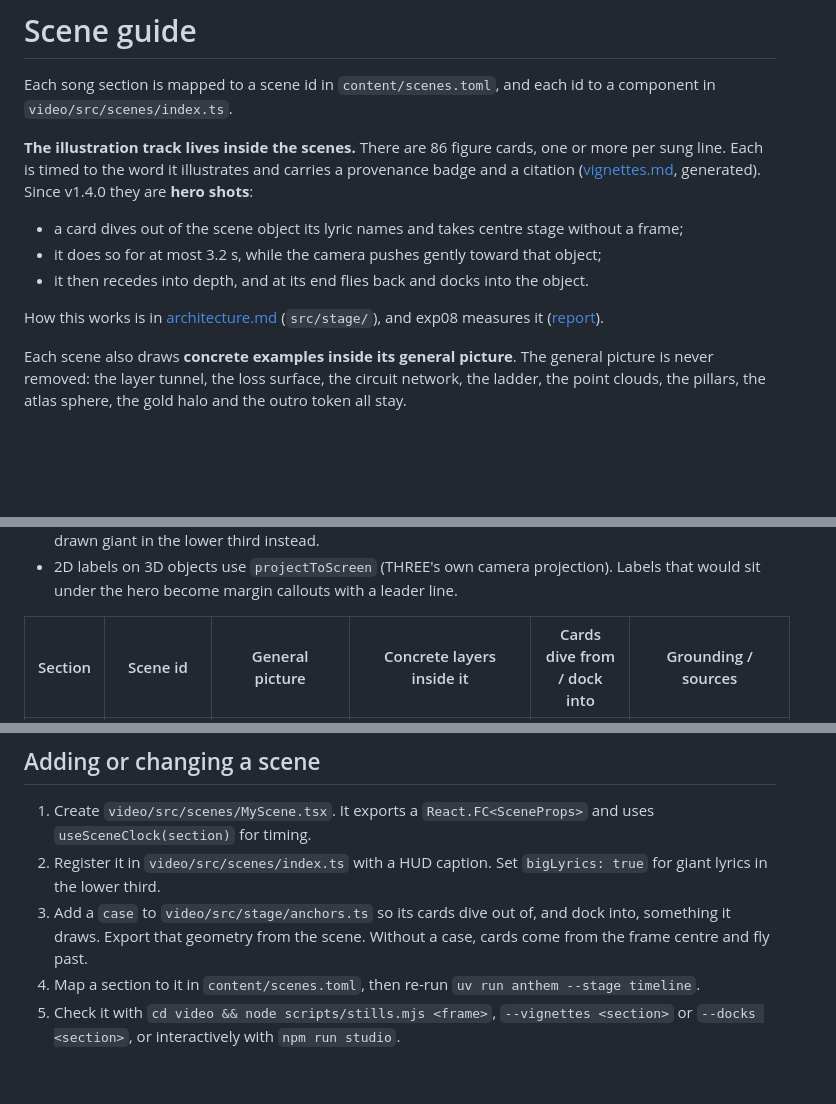
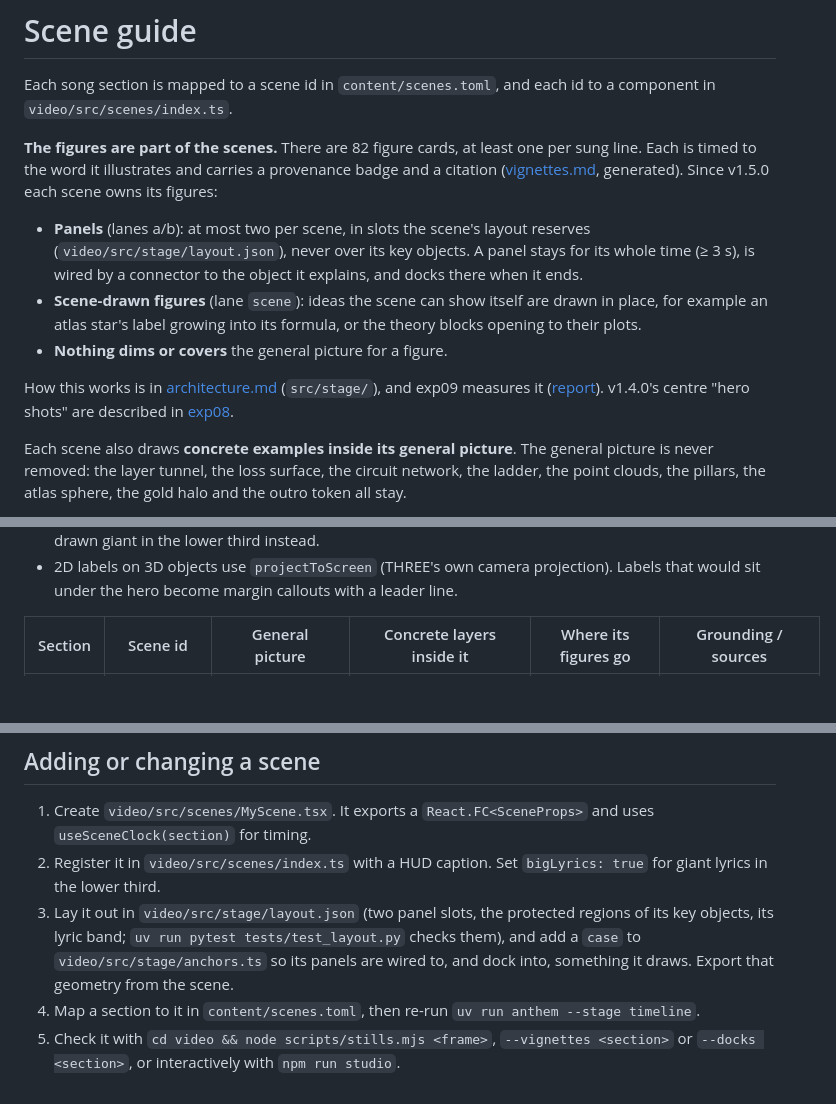
Before and after one commit to BurnyCoder/ambitious-science-of-information-processing-anthem, a Markdown page: docs/scenes.md, 3 parts joined by grey strips. Drawn GitHub-style; blank space fills up the shorter version.

```diff
--- a/docs/scenes.md
+++ b/docs/scenes.md
@@ -2,12 +2,12 @@
 
 Each song section is mapped to a scene id in `content/scenes.toml`, and each id to a component in `video/src/scenes/index.ts`.
 
-**The illustration track lives inside the scenes.** There are 86 figure cards, one or more per sung line. Each is timed to the word it illustrates and carries a provenance badge and a citation ([vignettes.md](vignettes.md), generated). Since v1.4.0 they are **hero shots**:
-- a card dives out of the scene object its lyric names and takes centre stage without a frame;
-- it does so for at most 3.2 s, while the camera pushes gently toward that object;
-- it then recedes into depth, and at its end flies back and docks into the object.
+**The figures are part of the scenes.** There are 82 figure cards, at least one per sung line. Each is timed to the word it illustrates and carries a provenance badge and a citation ([vignettes.md](vignettes.md), generated). Since v1.5.0 each scene owns its figures:
+- **Panels** (lanes a/b): at most two per scene, in slots the scene's layout reserves (`video/src/stage/layout.json`), never over its key objects. A panel stays for its whole time (≥ 3 s), is wired by a connector to the object it explains, and docks there when it ends.
+- **Scene-drawn figures** (lane `scene`): ideas the scene can show itself are drawn in place, for example an atlas star's label growing into its formula, or the theory blocks opening to their plots.
+- **Nothing dims or covers** the general picture for a figure.
 
-How this works is in [architecture.md](architecture.md) (`src/stage/`), and exp08 measures it ([report](../reports/exp08_integration.md)).
+How this works is in [architecture.md](architecture.md) (`src/stage/`), and exp09 measures it ([report](../reports/exp09_unified.md)). v1.4.0's centre "hero shots" are described in [exp08](../reports/exp08_integration.md).
 
 Each scene also draws **concrete examples inside its general picture**. The general picture is never removed: the layer tunnel, the loss surface, the circuit network, the ladder, the point clouds, the pillars, the atlas sphere, the gold halo and the outro token all stay.
 
@@ -19,5 +19,5 @@ Each scene also draws **concrete examples inside its general picture**. The gene
 - Karaoke appears everywhere except the `bigLyrics` scenes (chorus, finale), where the sung word is drawn giant in the lower third instead.
 - 2D labels on 3D objects use `projectToScreen` (THREE's own camera projection). Labels that would sit under the hero become margin callouts with a leader line.
 
-| Section | Scene id | General picture | Concrete layers inside it | Cards dive from / dock into | Grounding / sources |
+| Section | Scene id | General picture | Concrete layers inside it | Where its figures go | Grounding / sources |
 |---|---|---|---|---|---|
@@ -36,6 +36,6 @@ Each scene also draws **concrete examples inside its general picture**. The gene
 
 1. Create `video/src/scenes/MyScene.tsx`. It exports a `React.FC<SceneProps>` and uses `useSceneClock(section)` for timing.
 2. Register it in `video/src/scenes/index.ts` with a HUD caption. Set `bigLyrics: true` for giant lyrics in the lower third.
-3. Add a `case` to `video/src/stage/anchors.ts` so its cards dive out of, and dock into, something it draws. Export that geometry from the scene. Without a case, cards come from the frame centre and fly past.
+3. Lay it out in `video/src/stage/layout.json` (two panel slots, the protected regions of its key objects, its lyric band; `uv run pytest tests/test_layout.py` checks them), and add a `case` to `video/src/stage/anchors.ts` so its panels are wired to, and dock into, something it draws. Export that geometry from the scene.
 4. Map a section to it in `content/scenes.toml`, then re-run `uv run anthem --stage timeline`.
 5. Check it with `cd video && node scripts/stills.mjs <frame>`, `--vignettes <section>` or `--docks <section>`, or interactively with `npm run studio`.
```
Also changed, not shown: other parts of docs/scenes.md (+10 -10 lines), AGENTS.md (+9 -6 lines), docs/architecture.md (+16 -19 lines).
